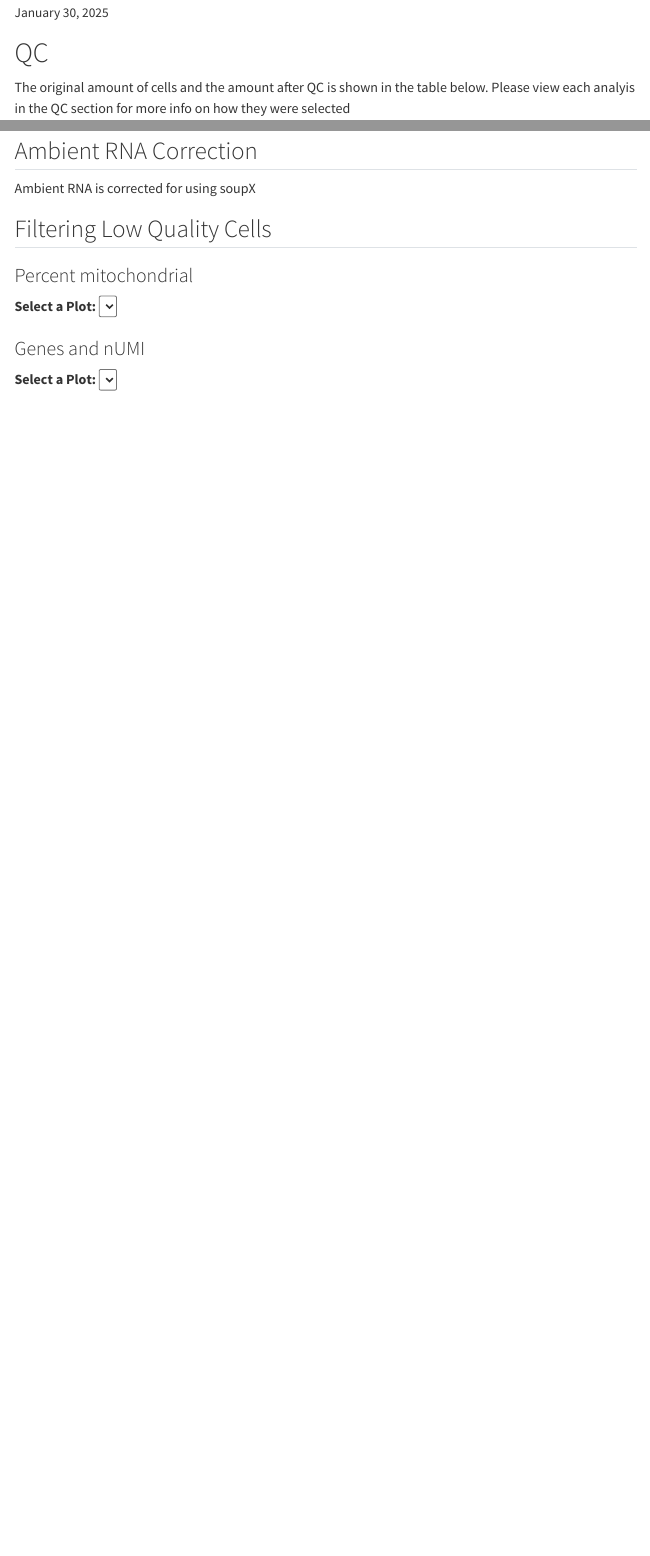
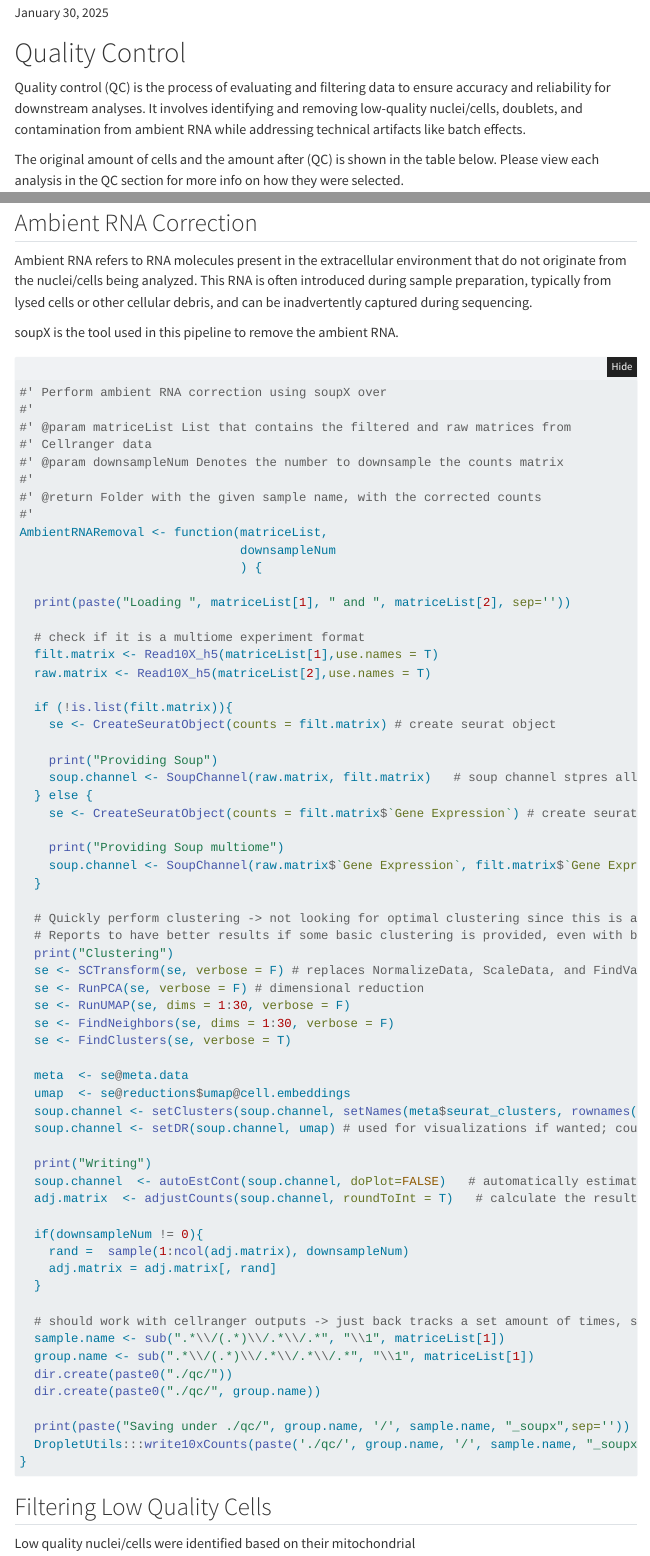
Before and after one commit to parmejohn/scRNA-pipeline-UofM, a Quarto document (src/SummaryReport.qmd): the page in a window 1100 px wide, from 70 px down before the commit and from 180 px down after it, so that both start at the same text, and a second part further down, joined at a grey line. Rendered offline with R 4.5, knitr and Pandoc in place of Quarto, with nearby package versions; folded parts are opened; some code elsewhere in the file could not run offline; menus at the side of the page are left out; long lines of code are wrapped.

Commit message:
added some of nixies comments and example code #66

````diff
--- a/src/SummaryReport.qmd
+++ b/src/SummaryReport.qmd
@@ -3,3 +4,7 @@ title: "scRNA/Multiome Pipeline Analyses"
+  - John Pham
+  - Deanne Nixie Miao
+  - Dr. Britt Drögemöller
+  - Dr. Galen Wright
 format:
   html:
     toc_float: yes
@@ -8,6 +13,8 @@ format:
     toc-location: left
     self-contained: true
     embed-resources: true
+    code-fold: true
+    code-tools: true
 editor: visual
 toc: true
 date: today
@@ -255,8 +266,10 @@ dropdown_30 <- process_jpegs_conditional(path_neuro, pattern_30)
 dropdown_30_exists <- !is.null(dropdown_30)
 ```
 
-# QC
+# Quality Control
 
-The original amount of cells and the amount after QC is shown in the table below. Please view each analyis in the QC section for more info on how they were selected
+Quality control (QC) is the process of evaluating and filtering data to ensure accuracy and reliability for downstream analyses. It involves identifying and removing low-quality nuclei/cells, doublets, and contamination from ambient RNA while addressing technical artifacts like batch effects.
+
+The original amount of cells and the amount after (QC) is shown in the table below. Please view each analysis in the QC section for more info on how they were selected.
 
 ```{r}
@@ -289,4 +303,72 @@ kable(qc.table, caption = "Total filtered cells from QC metrics")
 
 ## Ambient RNA Correction
 
-Ambient RNA is corrected for using soupX
+Ambient RNA refers to RNA molecules present in the extracellular environment that do not originate from the nuclei/cells being analyzed. This RNA is often introduced during sample preparation, typically from lysed cells or other cellular debris, and can be inadvertently captured during sequencing.
+
+soupX is the tool used in this pipeline to remove the ambient RNA.
+
+```{r}
+#| label: r-ambient-code
+#| echo: true
+#| eval: false
+
+#' Perform ambient RNA correction using soupX over
+#'
+#' @param matriceList List that contains the filtered and raw matrices from
+#' Cellranger data
+#' @param downsampleNum Denotes the number to downsample the counts matrix
+#'
+#' @return Folder with the given sample name, with the corrected counts
+#'
+AmbientRNARemoval <- function(matriceList,
+                              downsampleNum
+                              ) {
+
+  print(paste("Loading ", matriceList[1], " and ", matriceList[2], sep=''))
+
+  # check if it is a multiome experiment format
+  filt.matrix <- Read10X_h5(matriceList[1],use.names = T)
+  raw.matrix <- Read10X_h5(matriceList[2],use.names = T)
+
+  if (!is.list(filt.matrix)){
+    se <- CreateSeuratObject(counts = filt.matrix) # create seurat object
+
+    print("Providing Soup")
+    soup.channel <- SoupChannel(raw.matrix, filt.matrix)   # soup channel stpres all info related to a single 10X channel
+  } else {
+    se <- CreateSeuratObject(counts = filt.matrix$`Gene Expression`) # create seurat object
+
+    print("Providing Soup multiome")
+    soup.channel <- SoupChannel(raw.matrix$`Gene Expression`, filt.matrix$`Gene Expression`)   # soup channel stpres all info related to a single 10X channel
+  }
+
+  # Quickly perform clustering -> not looking for optimal clustering since this is a filtering step
+  # Reports to have better results if some basic clustering is provided, even with basic seurat clustering
+  print("Clustering")
+  se <- SCTransform(se, verbose = F) # replaces NormalizeData, ScaleData, and FindVariableFeatures
+  se <- RunPCA(se, verbose = F) # dimensional reduction
+  se <- RunUMAP(se, dims = 1:30, verbose = F)
+  se <- FindNeighbors(se, dims = 1:30, verbose = F)
+  se <- FindClusters(se, verbose = T)
+
+  meta  <- se@meta.data
+  umap  <- se@reductions$umap@cell.embeddings
+  soup.channel <- setClusters(soup.channel, setNames(meta$seurat_clusters, rownames(meta)))
+  soup.channel <- setDR(soup.channel, umap) # used for visualizations if wanted; could remove
+
+  print("Writing")
+  soup.channel  <- autoEstCont(soup.channel, doPlot=FALSE)   # automatically estimates the contamination fraction
+  adj.matrix  <- adjustCounts(soup.channel, roundToInt = T)   # calculate the resulting corrected count matrix with background contamination removed
+
+  if(downsampleNum != 0){
+    rand =  sample(1:ncol(adj.matrix), downsampleNum)
+    adj.matrix = adj.matrix[, rand]
+  }
+
+  # should work with cellranger outputs -> just back tracks a set amount of times, so as long as folder struc is correct
+  sample.name <- sub(".*\\/(.*)\\/.*\\/.*", "\\1", matriceList[1])
+  group.name <- sub(".*\\/(.*)\\/.*\\/.*\\/.*", "\\1", matriceList[1])
+  dir.create(paste0("./qc/"))
+  dir.create(paste0("./qc/", group.name))
+
+  print(paste("Saving under ./qc/", group.name, '/', sample.name, "_soupx",sep=''))
@@ -293,5 +378,6 @@ Ambient RNA is corrected for using soupX
 
 ## Filtering Low Quality Cells
+Low quality nuclei/cells were identified based on their mitochondrial
 
 ### Percent mitochondrial
 
````
Also changed, not shown: src/SummaryReport.qmd (13 more changed lines).
